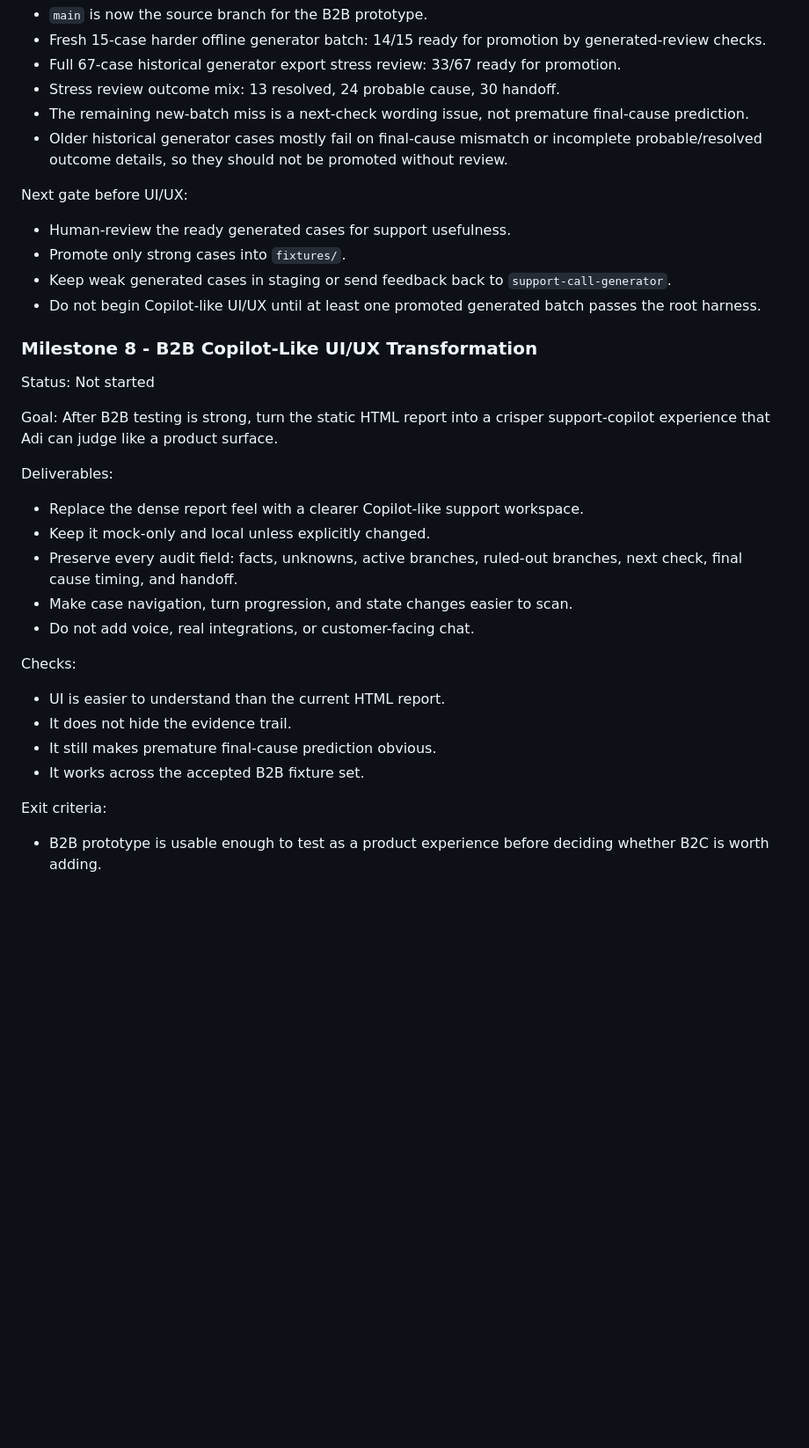
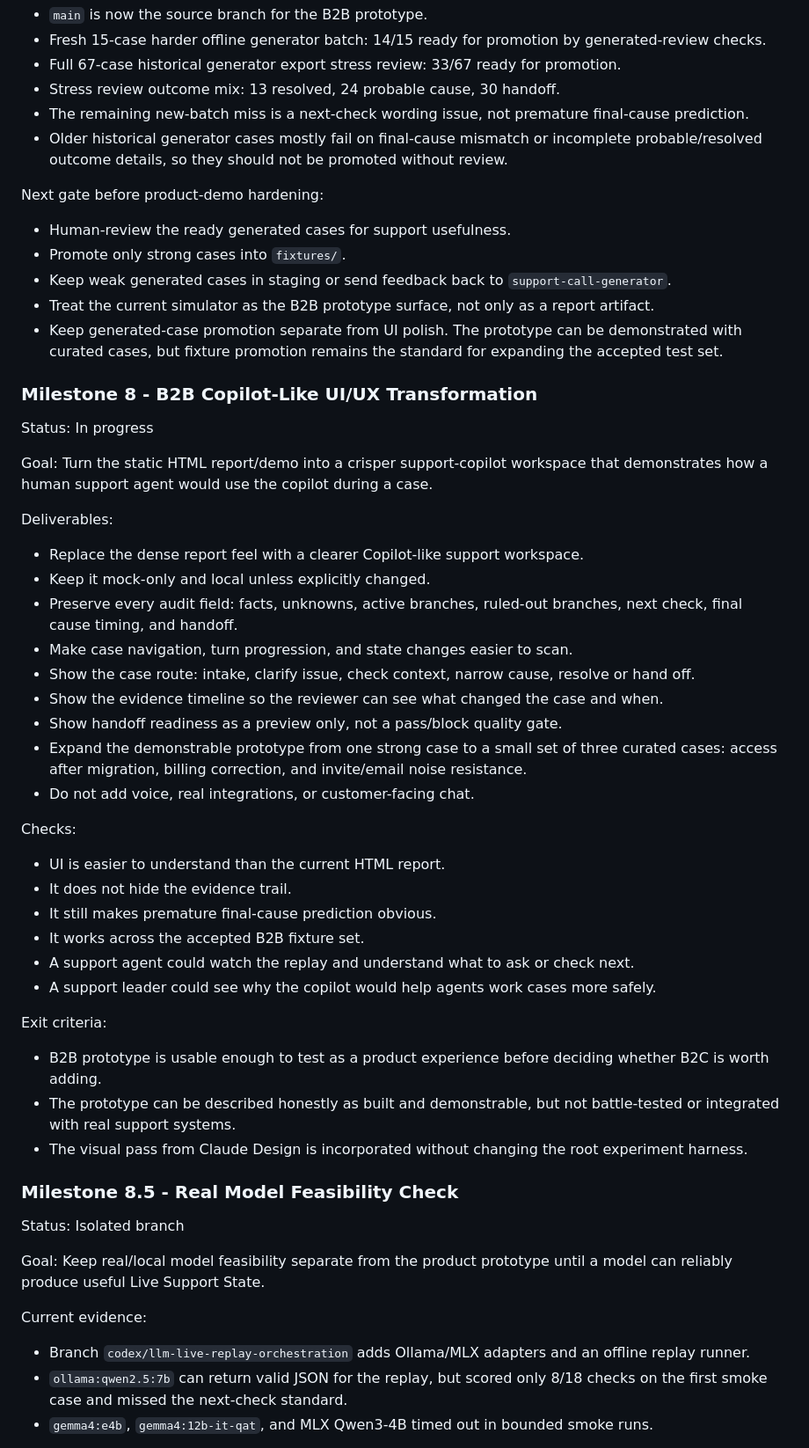
Before and after one commit to gititya/support-copilot-lab, a Markdown page: Roadmap.MD, the part around one of its changes. Shown at 88% size. Drawn GitHub-style; blank space fills up the shorter version.

Commit message:
Update roadmap for prototype path

```diff
--- a/Roadmap.MD
+++ b/Roadmap.MD
@@ -205,18 +205,19 @@ Latest result:
 - The remaining new-batch miss is a next-check wording issue, not premature final-cause prediction.
 - Older historical generator cases mostly fail on final-cause mismatch or incomplete probable/resolved outcome details, so they should not be promoted without review.
 
-Next gate before UI/UX:
+Next gate before product-demo hardening:
 
 - Human-review the ready generated cases for support usefulness.
 - Promote only strong cases into `fixtures/`.
 - Keep weak generated cases in staging or send feedback back to `support-call-generator`.
-- Do not begin Copilot-like UI/UX until at least one promoted generated batch passes the root harness.
+- Treat the current simulator as the B2B prototype surface, not only as a report artifact.
+- Keep generated-case promotion separate from UI polish. The prototype can be demonstrated with curated cases, but fixture promotion remains the standard for expanding the accepted test set.
 
 ### Milestone 8 - B2B Copilot-Like UI/UX Transformation
 
-Status: Not started
+Status: In progress
 
-Goal: After B2B testing is strong, turn the static HTML report into a crisper support-copilot experience that Adi can judge like a product surface.
+Goal: Turn the static HTML report/demo into a crisper support-copilot workspace that demonstrates how a human support agent would use the copilot during a case.
 
 Deliverables:
 
@@ -224,6 +225,10 @@ Deliverables:
 - Keep it mock-only and local unless explicitly changed.
 - Preserve every audit field: facts, unknowns, active branches, ruled-out branches, next check, final cause timing, and handoff.
 - Make case navigation, turn progression, and state changes easier to scan.
+- Show the case route: intake, clarify issue, check context, narrow cause, resolve or hand off.
+- Show the evidence timeline so the reviewer can see what changed the case and when.
+- Show handoff readiness as a preview only, not a pass/block quality gate.
+- Expand the demonstrable prototype from one strong case to a small set of three curated cases: access after migration, billing correction, and invite/email noise resistance.
 - Do not add voice, real integrations, or customer-facing chat.
 
 Checks:
@@ -232,7 +237,24 @@ Checks:
 - It does not hide the evidence trail.
 - It still makes premature final-cause prediction obvious.
 - It works across the accepted B2B fixture set.
+- A support agent could watch the replay and understand what to ask or check next.
+- A support leader could see why the copilot would help agents work cases more safely.
 
 Exit criteria:
 
 - B2B prototype is usable enough to test as a product experience before deciding whether B2C is worth adding.
+- The prototype can be described honestly as built and demonstrable, but not battle-tested or integrated with real support systems.
+- The visual pass from Claude Design is incorporated without changing the root experiment harness.
+
+### Milestone 8.5 - Real Model Feasibility Check
+
+Status: Isolated branch
+
+Goal: Keep real/local model feasibility separate from the product prototype until a model can reliably produce useful Live Support State.
+
+Current evidence:
+
+- Branch `codex/llm-live-replay-orchestration` adds Ollama/MLX adapters and an offline replay runner.
+- `ollama:qwen2.5:7b` can return valid JSON for the replay, but scored only 8/18 checks on the first smoke case and missed the next-check standard.
+- `gemma4:e4b`, `gemma4:12b-it-qat`, and MLX Qwen3-4B timed out in bounded smoke runs.
+
```
Also changed, not shown: other parts of Roadmap.MD (+14 -1 lines).
